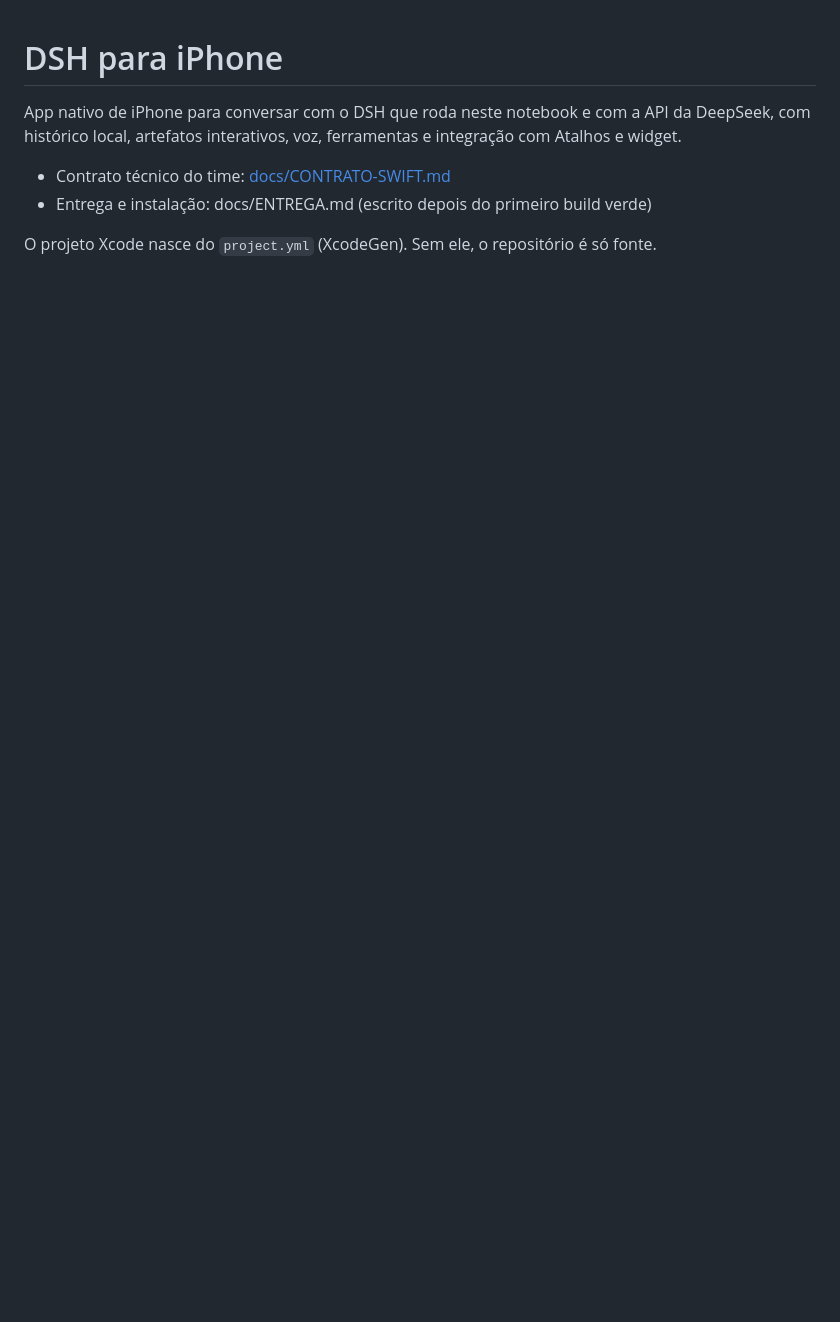
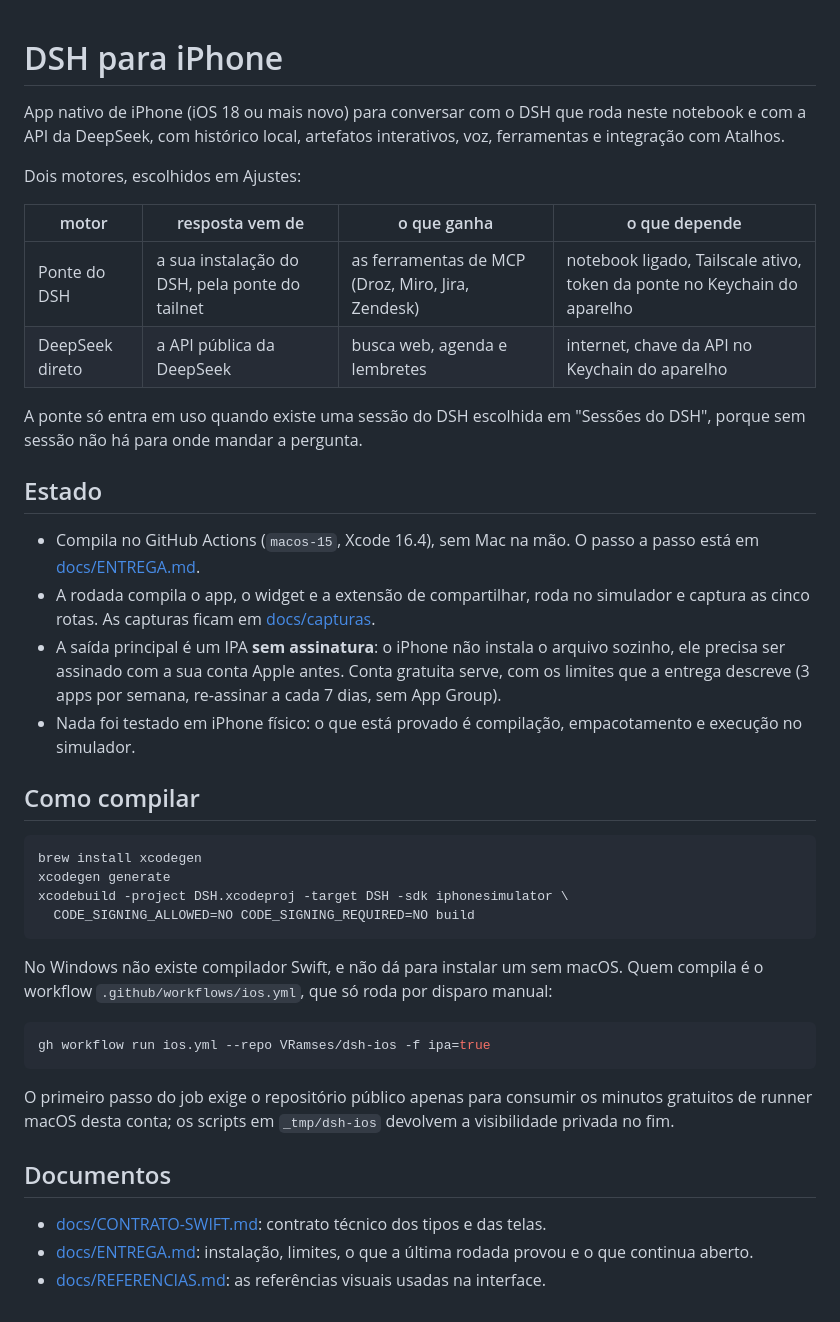
Before and after one commit to VRamses/dsh-ios, a Markdown page: README.md, the part around the change. Drawn GitHub-style; blank space fills up the shorter version.

Commit message:
ENTREGA na rodada que compila os tres alvos, e README refeito
A rodada 45552109815 (commit 5f28a33) fechou os dois jobs em success com o passo
novo de widget e extensao verde, entao o documento passou a citar essa rodada e
ganhou a linha que faltava: antes dela, DSHWidget e DSHCompartilhar nao eram
compilados por ninguem e um erro neles passaria batido.

As capturas versionadas foram trocadas pelas dessa rodada, e o README deixou de
dizer que a entrega seria escrita "depois do primeiro build verde": agora tem os
dois motores, o estado real (tres alvos compilando, IPA sem assinatura, nada
testado em aparelho fisico), como compilar e os links dos documentos.

````diff
--- a/README.md
+++ b/README.md
@@ -1,9 +1,53 @@
 # DSH para iPhone
 
-App nativo de iPhone para conversar com o DSH que roda neste notebook e com a API da DeepSeek,
-com histórico local, artefatos interativos, voz, ferramentas e integração com Atalhos e widget.
+App nativo de iPhone (iOS 18 ou mais novo) para conversar com o DSH que roda neste notebook e
+com a API da DeepSeek, com histórico local, artefatos interativos, voz, ferramentas e
+integração com Atalhos.
 
-- Contrato técnico do time: [docs/CONTRATO-SWIFT.md](docs/CONTRATO-SWIFT.md)
-- Entrega e instalação: docs/ENTREGA.md (escrito depois do primeiro build verde)
+Dois motores, escolhidos em Ajustes:
 
-O projeto Xcode nasce do `project.yml` (XcodeGen). Sem ele, o repositório é só fonte.
+| motor | resposta vem de | o que ganha | o que depende |
+|---|---|---|---|
+| Ponte do DSH | a sua instalação do DSH, pela ponte do tailnet | as ferramentas de MCP (Droz, Miro, Jira, Zendesk) | notebook ligado, Tailscale ativo, token da ponte no Keychain do aparelho |
+| DeepSeek direto | a API pública da DeepSeek | busca web, agenda e lembretes | internet, chave da API no Keychain do aparelho |
+
+A ponte só entra em uso quando existe uma sessão do DSH escolhida em "Sessões do DSH", porque
+sem sessão não há para onde mandar a pergunta.
+
+## Estado
+
+- Compila no GitHub Actions (`macos-15`, Xcode 16.4), sem Mac na mão. O passo a passo está em
+  [docs/ENTREGA.md](docs/ENTREGA.md).
+- A rodada compila o app, o widget e a extensão de compartilhar, roda no simulador e captura as
+  cinco rotas. As capturas ficam em [docs/capturas](docs/capturas).
+- A saída principal é um IPA **sem assinatura**: o iPhone não instala o arquivo sozinho, ele
+  precisa ser assinado com a sua conta Apple antes. Conta gratuita serve, com os limites que a
+  entrega descreve (3 apps por semana, re-assinar a cada 7 dias, sem App Group).
+- Nada foi testado em iPhone físico: o que está provado é compilação, empacotamento e execução
+  no simulador.
+
+## Como compilar
+
+```bash
+brew install xcodegen
+xcodegen generate
+xcodebuild -project DSH.xcodeproj -target DSH -sdk iphonesimulator \
+  CODE_SIGNING_ALLOWED=NO CODE_SIGNING_REQUIRED=NO build
+```
+
+No Windows não existe compilador Swift, e não dá para instalar um sem macOS. Quem compila é o
+workflow `.github/workflows/ios.yml`, que só roda por disparo manual:
+
+```powershell
+gh workflow run ios.yml --repo VRamses/dsh-ios -f ipa=true
+```
+
+O primeiro passo do job exige o repositório público apenas para consumir os minutos gratuitos de
+runner macOS desta conta; os scripts em `_tmp/dsh-ios` devolvem a visibilidade privada no fim.
+
+## Documentos
+
+- [docs/CONTRATO-SWIFT.md](docs/CONTRATO-SWIFT.md): contrato técnico dos tipos e das telas.
+- [docs/ENTREGA.md](docs/ENTREGA.md): instalação, limites, o que a última rodada provou e o que
+  continua aberto.
+- [docs/REFERENCIAS.md](docs/REFERENCIAS.md): as referências visuais usadas na interface.
````
Also changed, not shown: docs/ENTREGA.md (+12 -8 lines), docs/capturas/ajustes.png, docs/capturas/artefato.png, docs/capturas/conversa.png, docs/capturas/dsh.png, docs/capturas/voz.png.
